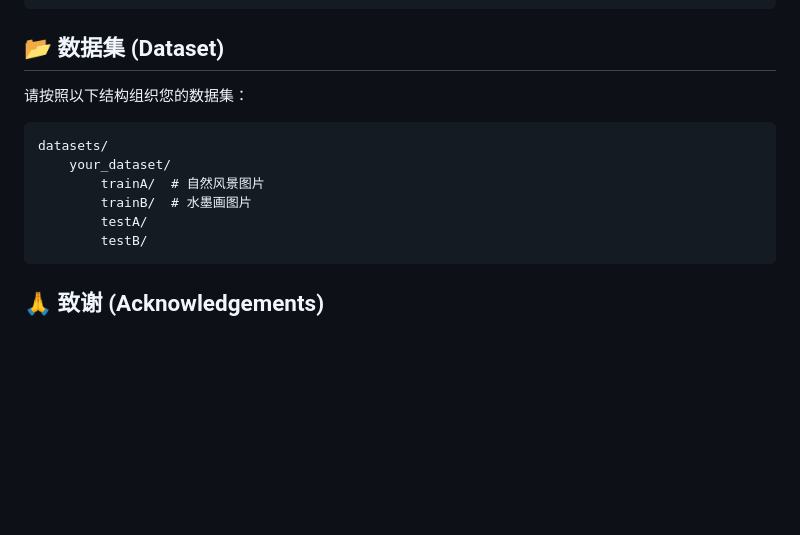
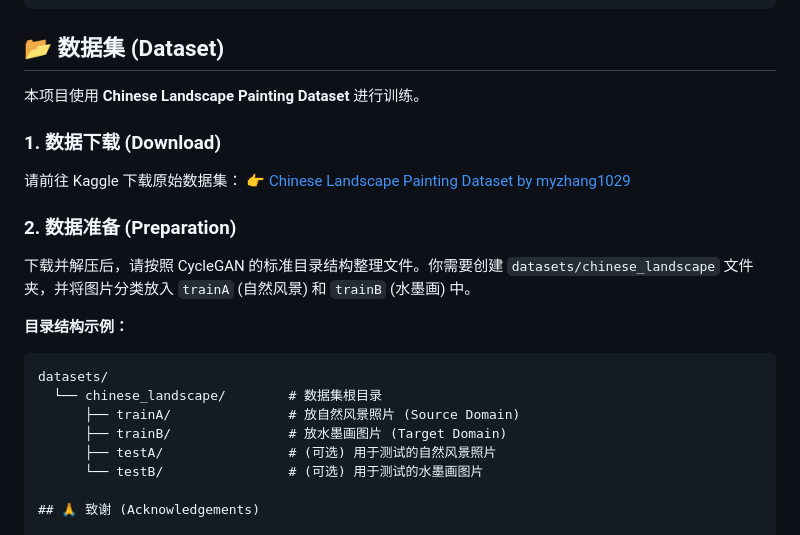
Before and after one commit to X2Ming/ML_project_chineseInkTransformer_cyclegan, a Markdown page: README.md, the part around the change. Drawn GitHub-style; blank space fills up the shorter version.

````diff
--- a/README.md
+++ b/README.md
@@ -87,15 +87,24 @@ python train.py --dataroot ./datasets/your_dataset --name experiment_clip --mode
 
 ## 📂 数据集 (Dataset)
 
-请按照以下结构组织您的数据集：
-```
+本项目使用 **Chinese Landscape Painting Dataset** 进行训练。
+
+### 1. 数据下载 (Download)
+请前往 Kaggle 下载原始数据集：
+👉 [Chinese Landscape Painting Dataset by myzhang1029](https://www.kaggle.com/datasets/myzhang1029/chinese-landscape-painting-dataset/data)
+
+### 2. 数据准备 (Preparation)
+下载并解压后，请按照 CycleGAN 的标准目录结构整理文件。你需要创建 `datasets/chinese_landscape` 文件夹，并将图片分类放入 `trainA` (自然风景) 和 `trainB` (水墨画) 中。
+
+**目录结构示例：**
+
+```text
 datasets/
-    your_dataset/
-        trainA/  # 自然风景图片
-        trainB/  # 水墨画图片
-        testA/
-        testB/
-```
+  └── chinese_landscape/        # 数据集根目录
+      ├── trainA/               # 放自然风景照片 (Source Domain)
+      ├── trainB/               # 放水墨画图片 (Target Domain)
+      ├── testA/                # (可选) 用于测试的自然风景照片
+      └── testB/                # (可选) 用于测试的水墨画图片
 
 ## 🙏 致谢 (Acknowledgements)
 
````
